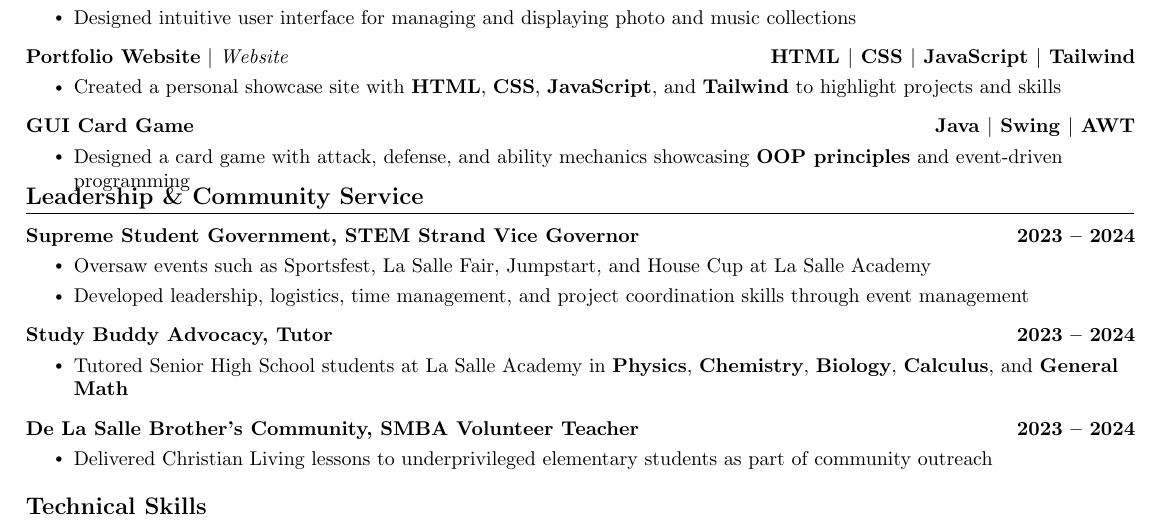
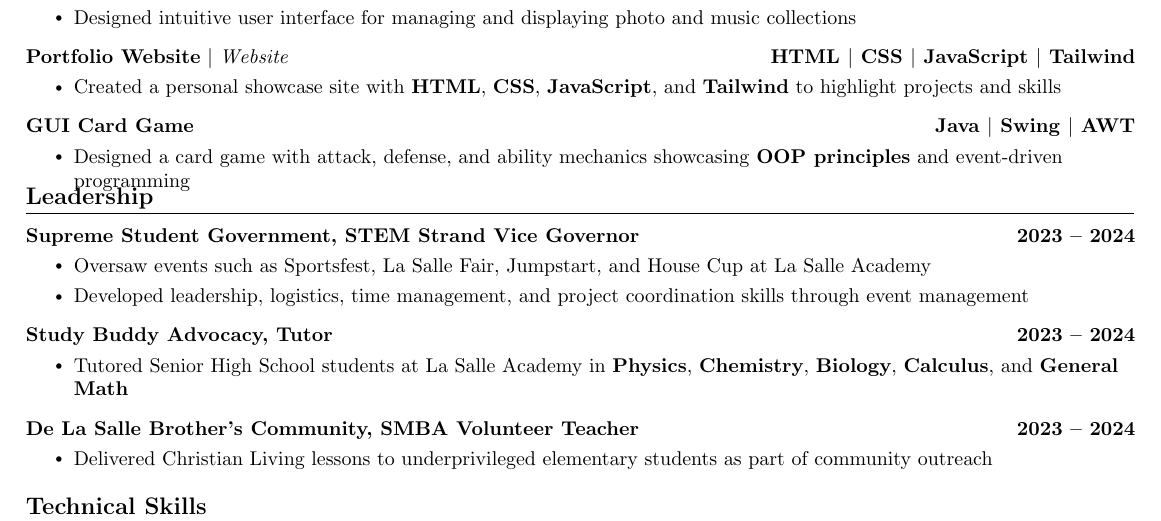
Before and after one commit to yanicells/resume, a LaTeX CV (cv.tex): part of the page, cut so that both start at the same text. Compiled offline with pdfLaTeX.

Commit message:
Update CV

```diff
--- a/cv.tex
+++ b/cv.tex
@@ -177,7 +177,7 @@
 \resumeSubHeadingListEnd
 \vspace{-28pt}
 %-----------LEADERSHIP-----------
-\section{Leadership \& Community Service}
+\section{Leadership}
     \vspace{-5pt}
     \resumeSubHeadingListStart
                    \resumeProjectHeading
```
